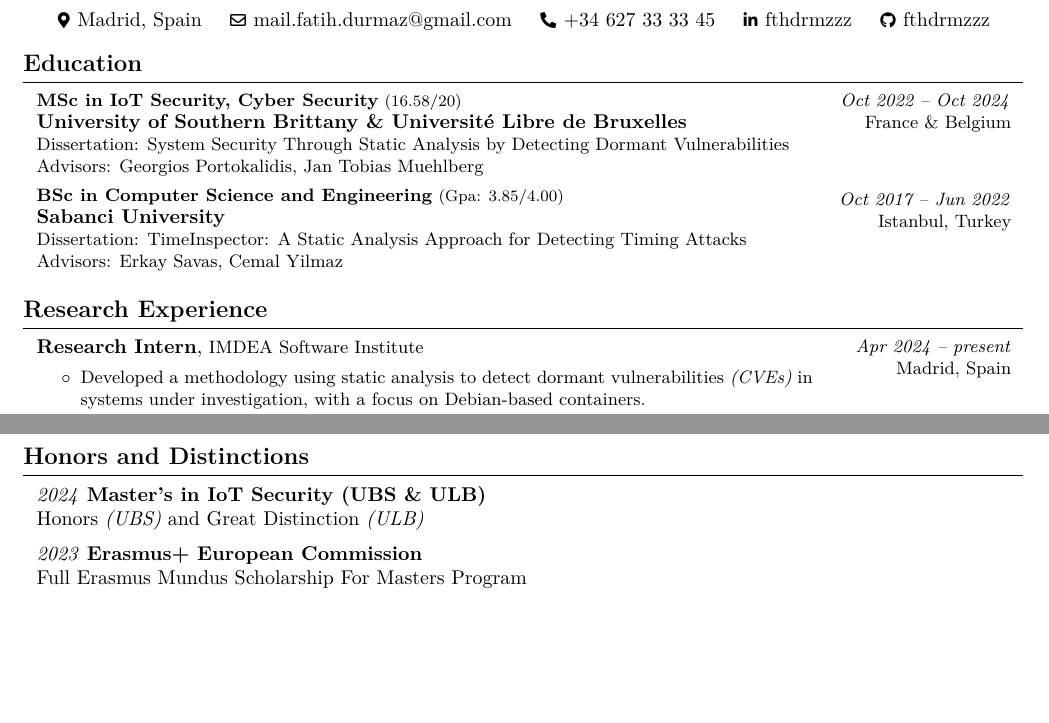
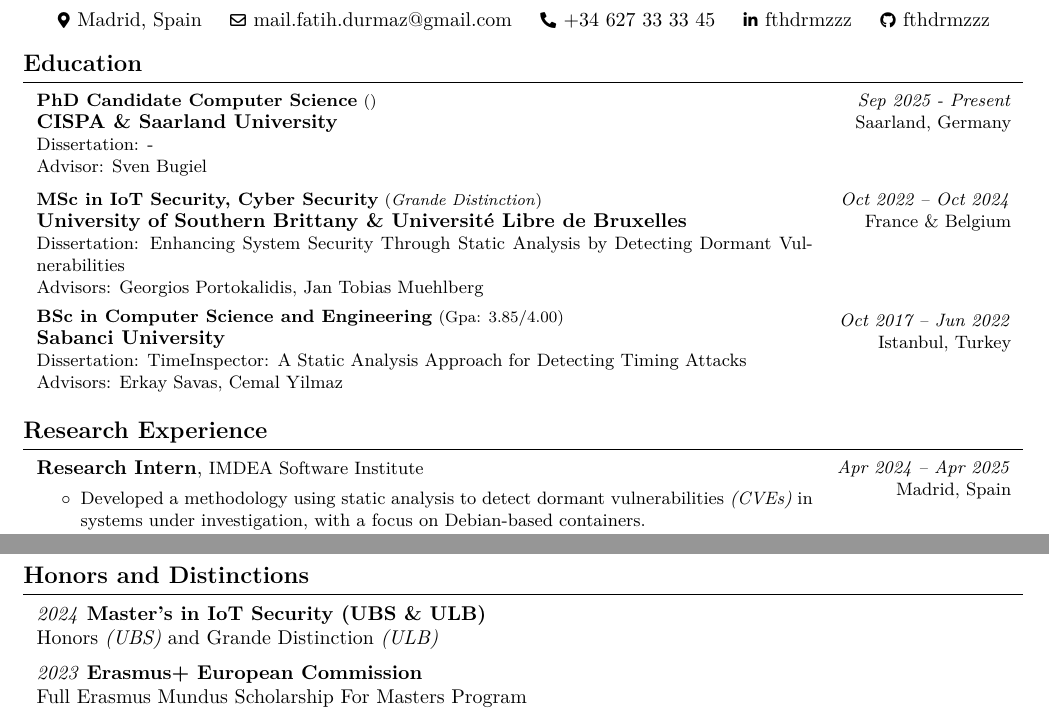
Before and after one commit to fthdrmzzz/cv, a LaTeX document (main.tex, which reads sections/education.tex, sections/honors.tex, sections/research_experience.tex): two parts of pages 1 and 2 of 2, joined at a grey line, cut so that both start at the same text, the shorter picture padded with empty space. The pictures show the PDF file main.pdf that the author committed with the source.

Commit message:
added phd
Signed-off-by: Fatih Durmaz <mail.fatih.durmaz@gmail.com>

```diff
--- a/sections/education.tex
+++ b/sections/education.tex
@@ -1,11 +1,22 @@
 \section{Education}
+
+\begin{twocolentry}{
+    \textit{Sep 2025 - Present}\\
+    \small Saarland, Germany}
+    \small \textbf{PhD Candidate Computer Science} \footnotesize(\textit{})\\
+    \normalsize \textbf{CISPA \& Saarland University}\\
+    \small Dissertation: - \\
+    \small Advisor: Sven Bugiel
+\end{twocolentry}
+
+\vspace{\betweenentryspace}
 
 \begin{twocolentry}{
     \textit{Oct 2022 – Oct 2024}\\
     \small France \& Belgium}
-    \small \textbf{MSc in IoT Security, Cyber Security} \footnotesize(16.58/20)\\
+    \small \textbf{MSc in IoT Security, Cyber Security} \footnotesize(\textit{Grande Distinction})\\
     \normalsize \textbf{University of Southern Brittany \& Université Libre de Bruxelles}\\
-    \small Dissertation: System Security Through Static Analysis by Detecting Dormant Vulnerabilities\\
+    \small Dissertation: Enhancing System Security Through Static Analysis by Detecting Dormant Vulnerabilities\\
     \small Advisors: Georgios Portokalidis, Jan Tobias Muehlberg
 \end{twocolentry}
 
--- a/sections/honors.tex
+++ b/sections/honors.tex
@@ -1,7 +1,7 @@
 \section{Honors and Distinctions}
 \begin{onecolentry}
     \textit{2024} \textbf{Master's in IoT Security (UBS \& ULB)}\\
-    Honors \textit{(UBS)} and Great Distinction \textit{(ULB)}
+    Honors \textit{(UBS)} and Grande Distinction \textit{(ULB)}
 \end{onecolentry}
 \vspace{\betweenentryspace}
 
--- a/sections/research_experience.tex
+++ b/sections/research_experience.tex
@@ -1,7 +1,7 @@
 \section{Research Experience}
 
 \begin{twocolentry}{
-    \textit{Apr 2024 – present}\\
+    \textit{Apr 2024 – Apr 2025}\\
     \small Madrid, Spain}
     \normalsize \textbf{Research Intern}, \small {IMDEA Software Institute}
     \small
```
Also changed, not shown: sections/industry_experience.tex (+0 -1 lines), Durmaz, Fatih (copy 1).pdf (added), main.pdf.
